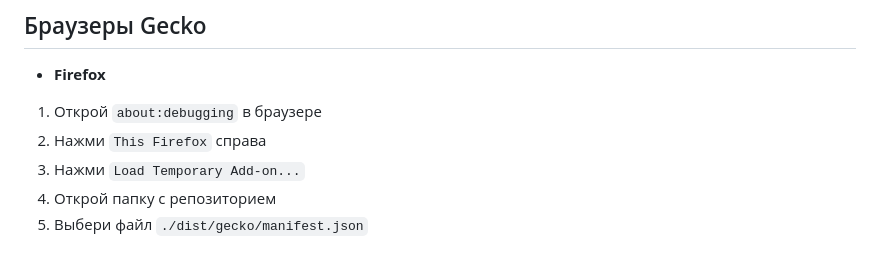
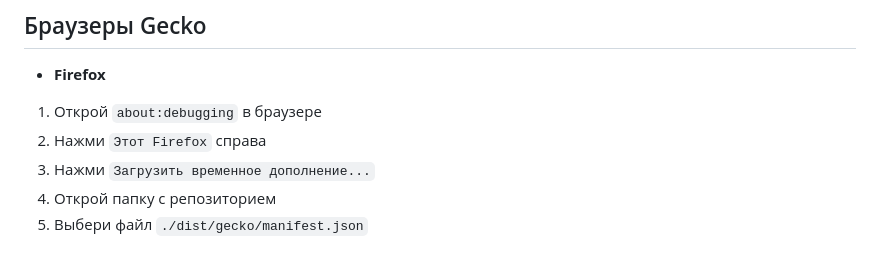
Before and after one commit to jutsuper/jutsuper, a Markdown page: README-RU.md, the part around the change. Rendered like a GitHub page.

```diff
--- a/README-RU.md
+++ b/README-RU.md
@@ -97,7 +97,7 @@ npm run build
 - **Firefox**
 
 1. Открой `about:debugging` в браузере
-2. Нажми `This Firefox` справа
-3. Нажми `Load Temporary Add-on...`
+2. Нажми `Этот Firefox` справа
+3. Нажми `Загрузить временное дополнение...`
 4. Открой папку с репозиторием
 5. Выбери файл `./dist/gecko/manifest.json`
```
